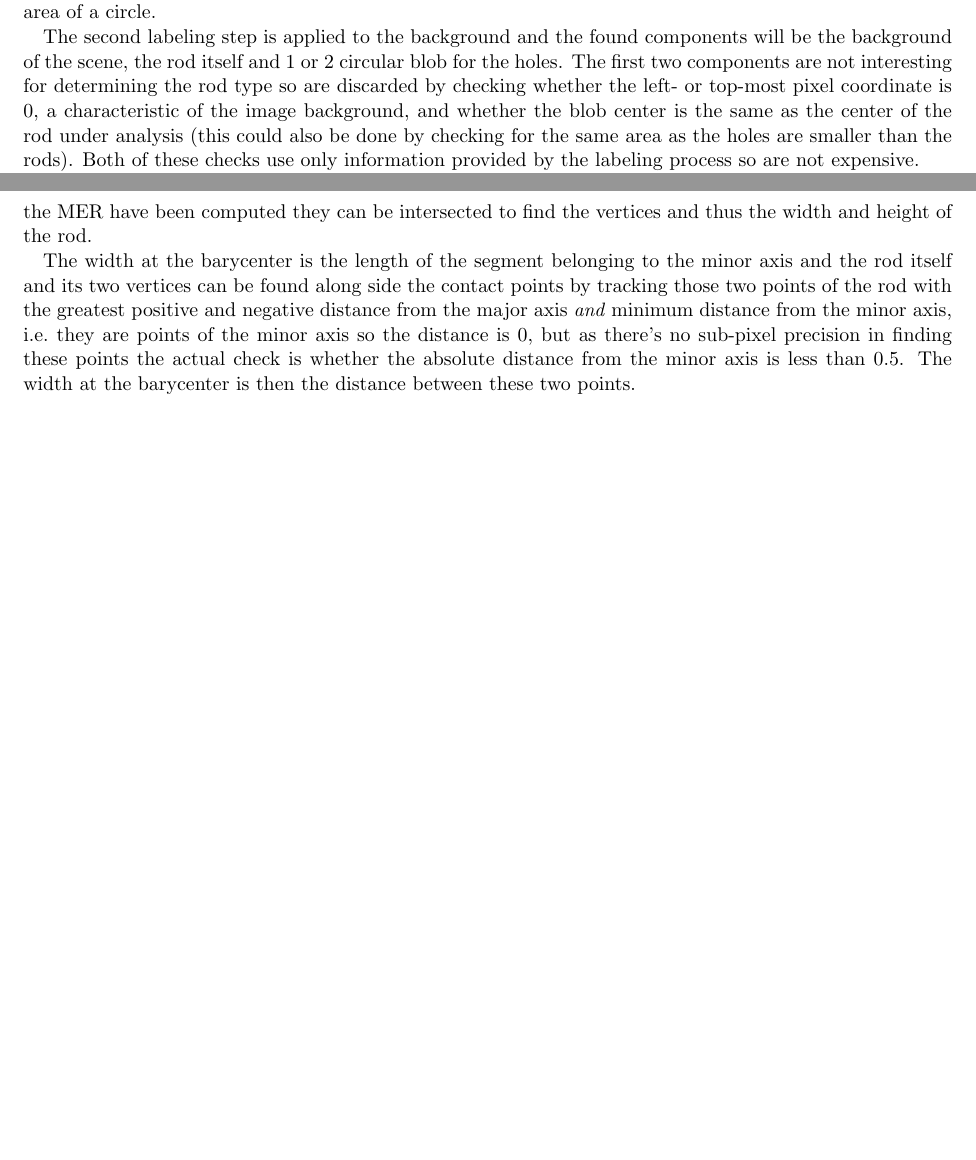
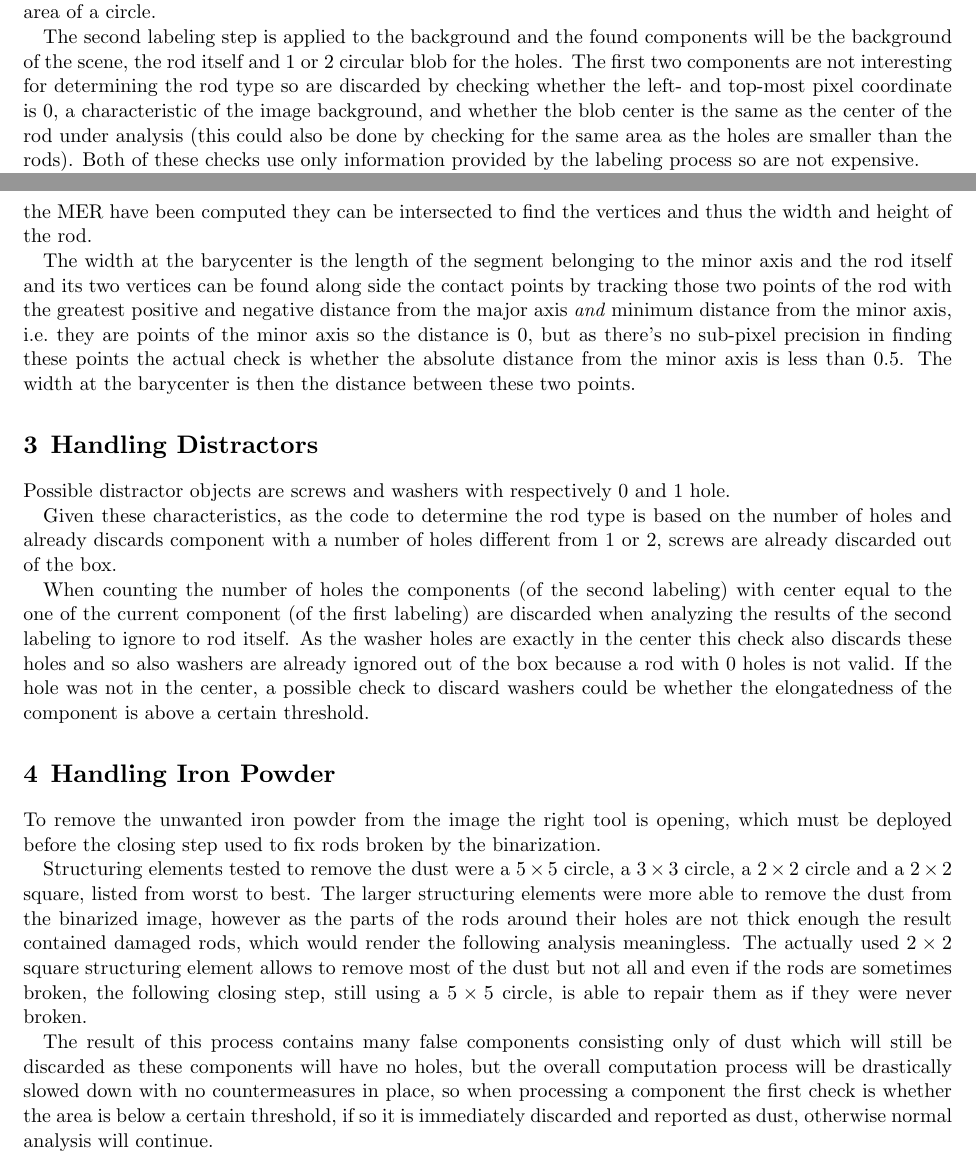
Before and after one commit to piscoTech/MotorcycleRods, a LaTeX document (report/report.tex): two parts of pages 1 and 2 of 2, joined at a grey line, cut so that both start at the same text, the shorter picture padded with empty space. The pictures show the PDF file report/report.pdf that the author committed with the source.

Commit message:
- Finished report

```diff
--- a/report/report.tex
+++ b/report/report.tex
@@ -27,7 +27,7 @@ This can be accomplished in three different ways: computing the Euler number of
 Considering that for each hole is required the diameter and position and that the labeling function gives out of the box the position and the area, the latter option is chosen as the diameter of the circular hole will be computed with the inverse formula for the area of a circle.
 
 The second labeling step is applied to the background and the found components will be the background of the scene, the rod itself and 1 or 2 circular blob for the holes.
-The first two components are not interesting for determining the rod type so are discarded by checking whether the left- or top-most pixel coordinate is 0, a characteristic of the image background, and whether the blob center is the same as the center of the rod under analysis (this could also be done by checking for the same area as the holes are smaller than the rods).
+The first two components are not interesting for determining the rod type so are discarded by checking whether the left- and top-most pixel coordinate is 0, a characteristic of the image background, and whether the blob center is the same as the center of the rod under analysis (this could also be done by checking for the same area as the holes are smaller than the rods).
 Both of these checks use only information provided by the labeling process so are not expensive.
 
 After this second labeling the rod type can be identified and hole positions and diameters known.
@@ -45,4 +45,22 @@ Once the sides of the MER have been computed they can be intersected to find the
 The width at the barycenter is the length of the segment belonging to the minor axis and the rod itself and its two vertices can be found along side the contact points by tracking those two points of the rod with the greatest positive and negative distance from the major axis \textit{and} minimum distance from the minor axis, \ie they are points of the minor axis so the distance is 0, but as there's no sub-pixel precision in finding these points the actual check is whether the absolute distance from the minor axis is less than 0.5.
 The width at the barycenter is then the distance between these two points.
 
+\section{Handling Distractors}
+Possible distractor objects are screws and washers with respectively 0 and 1 hole.
+
+Given these characteristics, as the code to determine the rod type is based on the number of holes and already discards component with a number of holes different from 1 or 2, screws are already discarded out of the box.
+
+When counting the number of holes the components (of the second labeling) with center equal to the one of the current component (of the first labeling) are discarded when analyzing the results of the second labeling to ignore to rod itself.
+As the washer holes are exactly in the center this check also discards these holes and so also washers are already ignored out of the box because a rod with 0 holes is not valid.
+If the hole was not in the center, a possible check to discard washers could be whether the elongatedness of the component is above a certain threshold.
+
+\section{Handling Iron Powder}
+To remove the unwanted iron powder from the image the right tool is opening, which must be deployed before the closing step used to fix rods broken by the binarization.
+
+Structuring elements tested to remove the dust were a $5\times 5$ circle, a $3\times 3$ circle, a $2\times 2$ circle and a $2\times 2$ square, listed from worst to best.
+The larger structuring elements were more able to remove the dust from the binarized image, however as the parts of the rods around their holes are not thick enough the result contained damaged rods, which would render the following analysis meaningless.
+The actually used $2\times 2$ square structuring element allows to remove most of the dust but not all and even if the rods are sometimes broken, the following closing step, still using a $5\times 5$ circle, is able to repair them as if they were never broken.
+
+The result of this process contains many false components consisting only of dust which will still be discarded as these components will have no holes, but the overall computation process will be drastically slowed down with no countermeasures in place, so when processing a component the first check is whether the area is below a certain threshold, if so it is immediately discarded and reported as dust, otherwise normal analysis will continue.
+
 \end{document}
```
Also changed, not shown: report/report.pdf, 1 other file.
